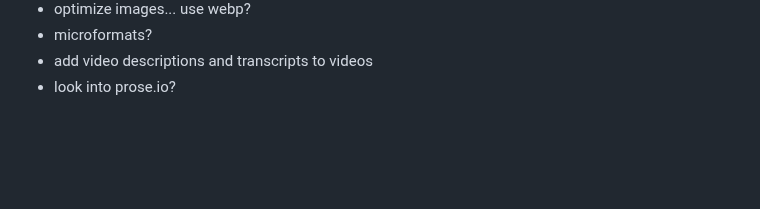
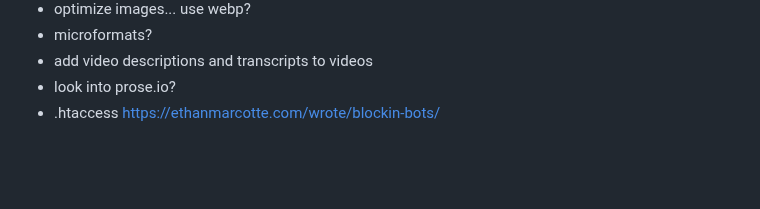
Before and after one commit to kayserifserif/kayserifserif.place, a Markdown page: appendix/index.md, the part around the change. Drawn GitHub-style.

Commit message:
update appendix

```diff
--- a/appendix/index.md
+++ b/appendix/index.md
@@ -62,6 +62,7 @@ P.S. I would like to [write](/posts) because I feel the muscle sore from disuse.
 - microformats?
 - add video descriptions and transcripts to videos
 - look into prose.io?
+- .htaccess https://ethanmarcotte.com/wrote/blockin-bots/
 
 <br>
 <br>
```
